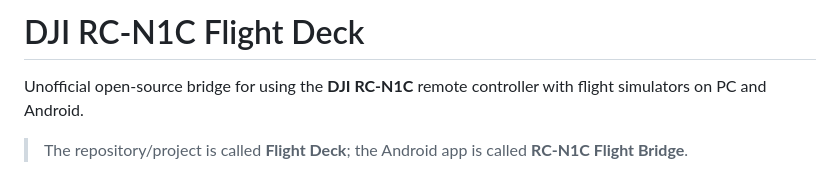
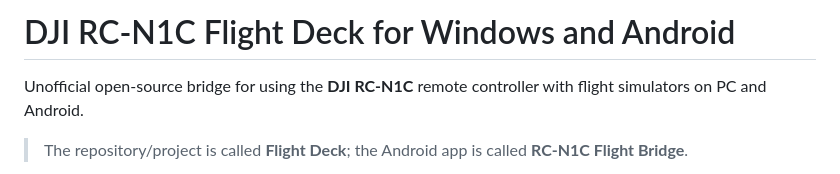
Before and after one commit to iTzFrancesco/dji-rcn1c-flight-deck, a Markdown page: README.md, the part around one of its changes. GitHub-like rendering.

Commit message:
docs: improve Flight Deck README intro

```diff
--- a/README.md
+++ b/README.md
@@ -1,4 +1,4 @@
-# DJI RC-N1C Flight Deck
+# DJI RC-N1C Flight Deck for Windows and Android
 
 Unofficial open-source bridge for using the **DJI RC-N1C** remote controller with flight simulators on PC and Android.
 
```
Also changed, not shown: other parts of README.md (+2 -4 lines).
